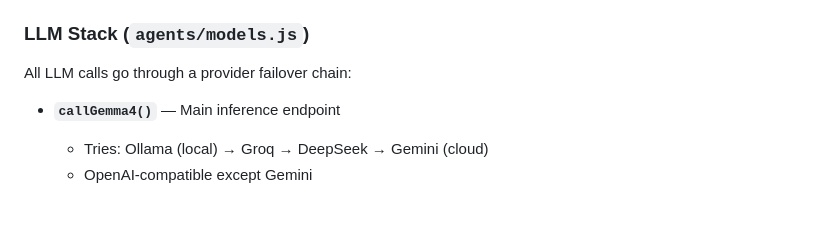
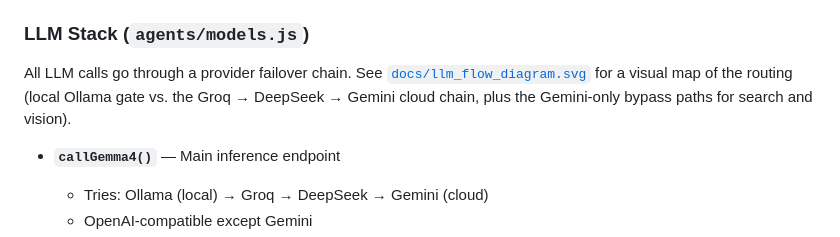
Before and after one commit to NadavZ-sketch/jarvis-server-nadav, a Markdown page: CLAUDE.md, the part around the change. GitHub-like rendering; blank space fills up the shorter version.

Commit message:
Link LLM flow diagram from CLAUDE.md
https://claude.ai/code/session_01QjKi5eXu9iuhGe5tzkeobN

```diff
--- a/CLAUDE.md
+++ b/CLAUDE.md
@@ -76,7 +76,10 @@ Every user message enters through `POST /ask-jarvis` (and `POST /stream-jarvis`
 
 ### LLM Stack (`agents/models.js`)
 
-All LLM calls go through a provider failover chain:
+All LLM calls go through a provider failover chain. See
+[`docs/llm_flow_diagram.svg`](docs/llm_flow_diagram.svg) for a visual map of
+the routing (local Ollama gate vs. the Groq → DeepSeek → Gemini cloud chain,
+plus the Gemini-only bypass paths for search and vision).
 
 - **`callGemma4()`** — Main inference endpoint
   - Tries: Ollama (local) → Groq → DeepSeek → Gemini (cloud)
```
